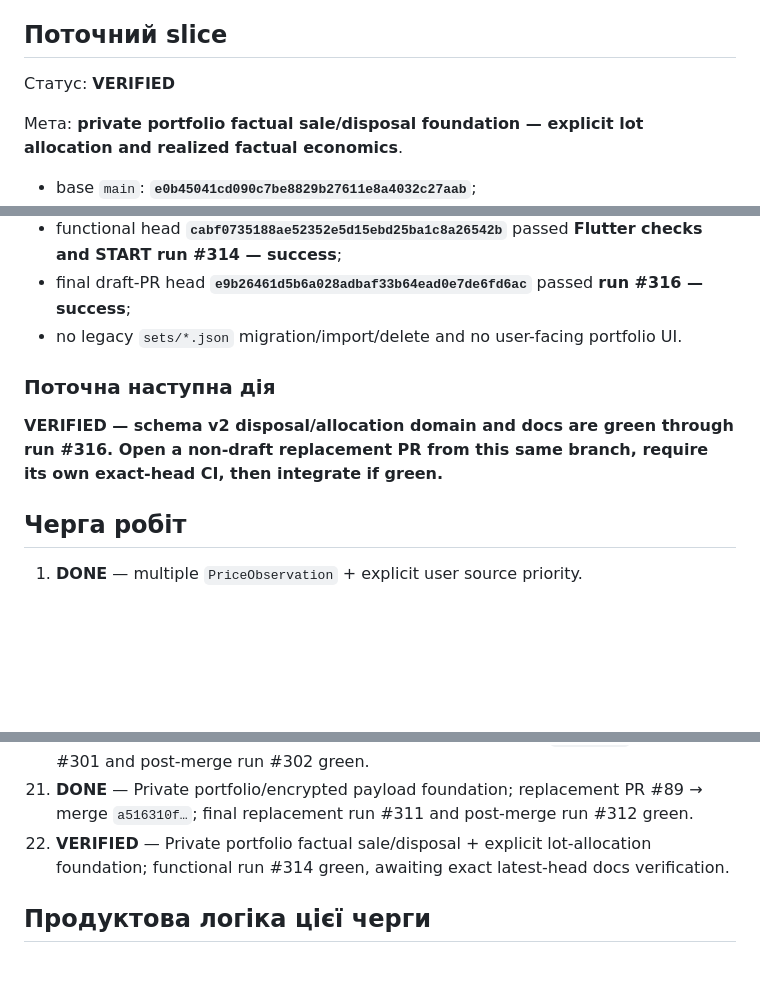
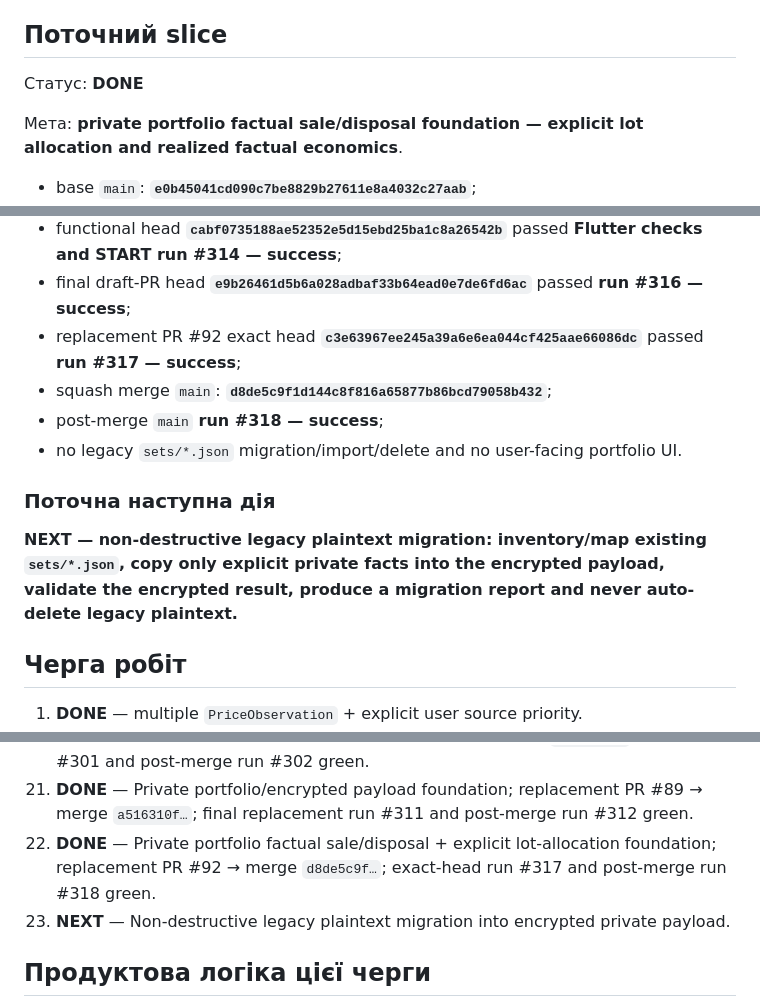
Before and after one commit to RomanZavadaM/ovdp-hub, a Markdown page: WORKLOG.md, 3 parts joined by grey strips. GitHub-like rendering; blank space fills up the shorter version.

Commit message:
Worklog: close factual disposals and set migration next

```diff
--- a/WORKLOG.md
+++ b/WORKLOG.md
@@ -25,7 +25,7 @@ Append-only журнал: GitHub Issue **#18 — OVDP Hub — live development l
 
 ## Поточний slice
 
-Статус: **VERIFIED**
+Статус: **DONE**
 
 Мета: **private portfolio factual sale/disposal foundation — explicit lot allocation and realized factual economics**.
 
@@ -45,11 +45,14 @@ Append-only журнал: GitHub Issue **#18 — OVDP Hub — live development l
 - schema contract updated: **`docs/private-portfolio-payload.md`**;
 - functional head **`cabf0735188ae52352e5d15ebd25ba1c8a26542b`** passed **Flutter checks and START run #314 — success**;
 - final draft-PR head **`e9b26461d5b6a028adbaf33b64ead0e7de6fd6ac`** passed **run #316 — success**;
+- replacement PR #92 exact head **`c3e63967ee245a39a6e6ea044cf425aae66086dc`** passed **run #317 — success**;
+- squash merge `main`: **`d8de5c9f1d144c8f816a65877b86bcd79058b432`**;
+- post-merge `main` **run #318 — success**;
 - no legacy `sets/*.json` migration/import/delete and no user-facing portfolio UI.
 
 ### Поточна наступна дія
 
-**VERIFIED — schema v2 disposal/allocation domain and docs are green through run #316. Open a non-draft replacement PR from this same branch, require its own exact-head CI, then integrate if green.**
+**NEXT — non-destructive legacy plaintext migration: inventory/map existing `sets/*.json`, copy only explicit private facts into the encrypted payload, validate the encrypted result, produce a migration report and never auto-delete legacy plaintext.**
 
 ## Черга робіт
 
@@ -74,7 +77,8 @@ Append-only журнал: GitHub Issue **#18 — OVDP Hub — live development l
 19. **DONE** — Encrypted vault session/locking foundation; replacement PR #84 → merge `51fb9286…`; hardened run #285, final run #286 and post-merge run #287 green.
 20. **DONE** — Encrypted vault lifecycle controls; PR #86 → merge `3dc1f53d…`; final run #301 and post-merge run #302 green.
 21. **DONE** — Private portfolio/encrypted payload foundation; replacement PR #89 → merge `a516310f…`; final replacement run #311 and post-merge run #312 green.
-22. **VERIFIED** — Private portfolio factual sale/disposal + explicit lot-allocation foundation; functional run #314 green, awaiting exact latest-head docs verification.
+22. **DONE** — Private portfolio factual sale/disposal + explicit lot-allocation foundation; replacement PR #92 → merge `d8de5c9f…`; exact-head run #317 and post-merge run #318 green.
+23. **NEXT** — Non-destructive legacy plaintext migration into encrypted private payload.
 
 ## Продуктова логіка цієї черги
 
```
Also changed, not shown: other parts of WORKLOG.md (+2 -0 lines).
